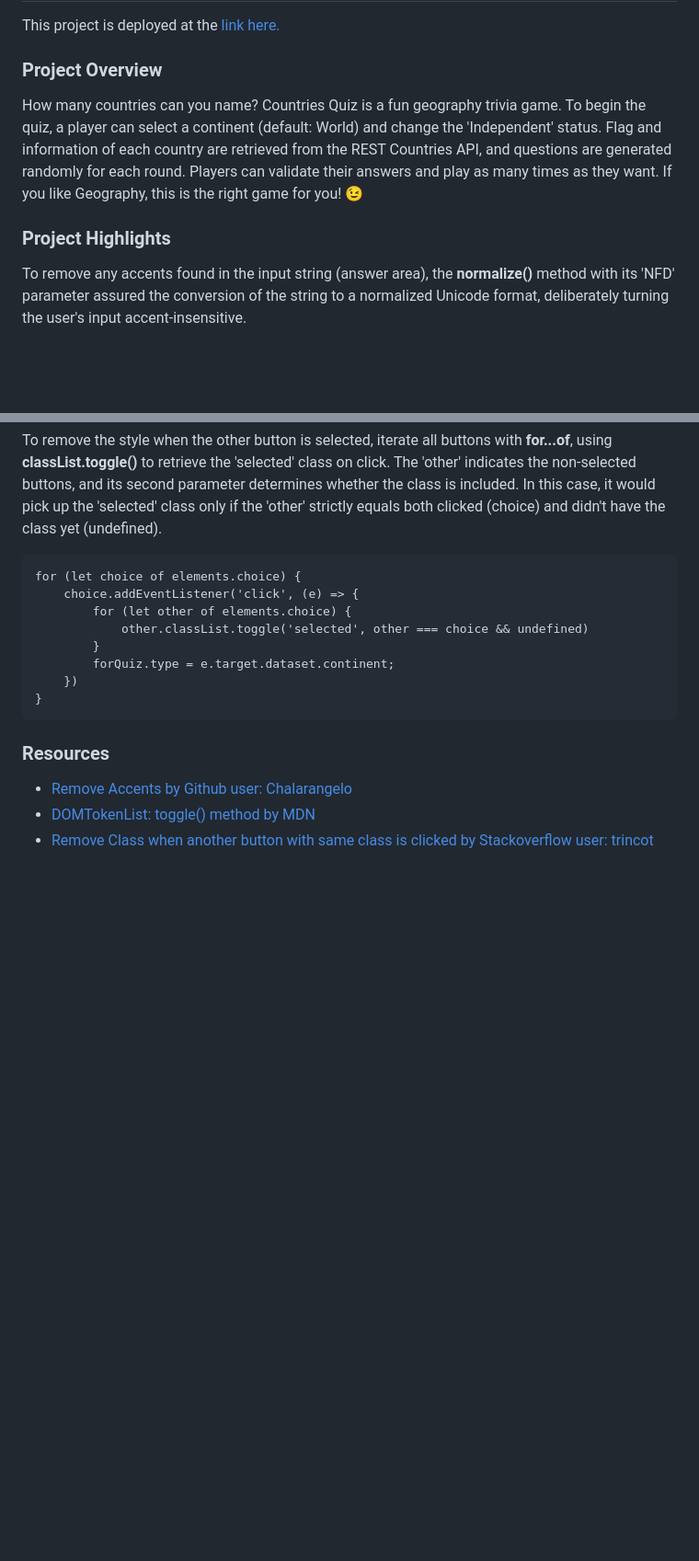
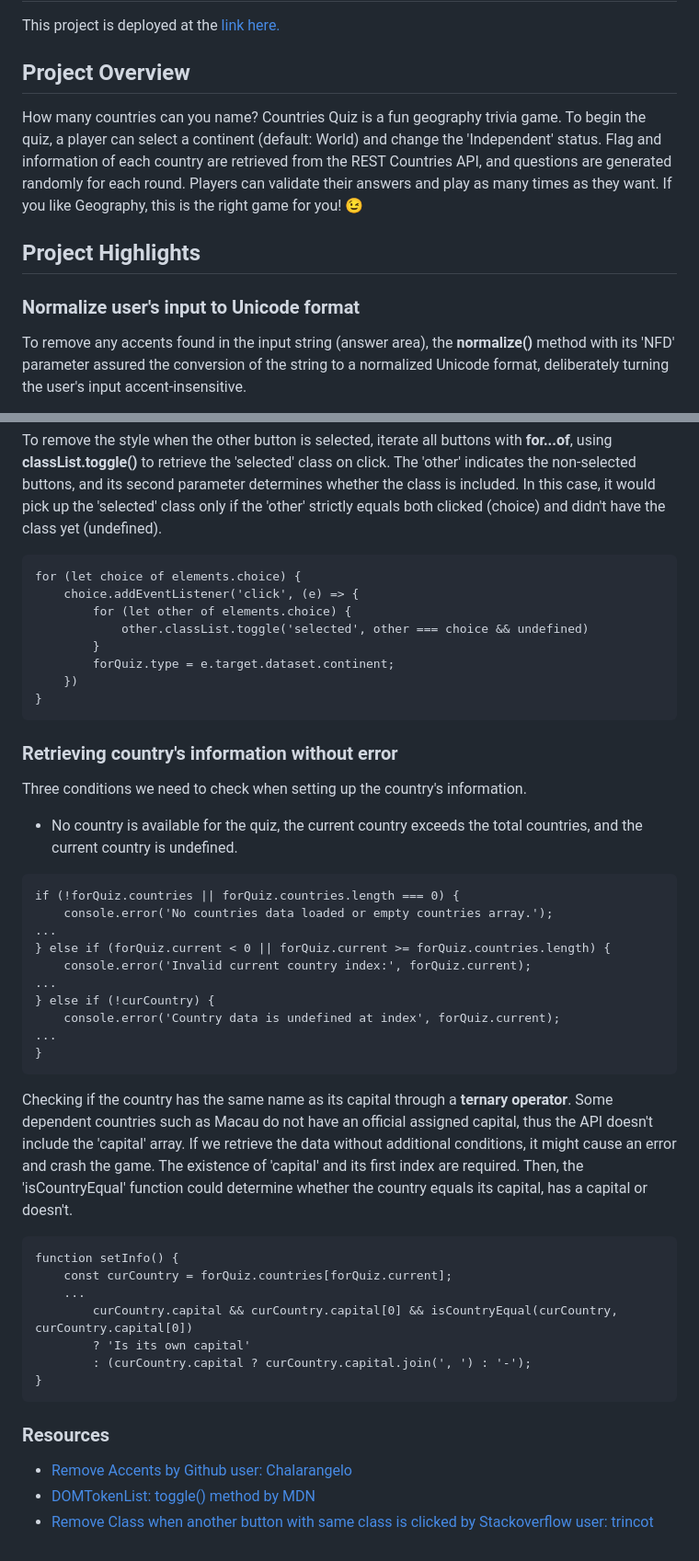
Before and after one commit to mikethedopetoast/Countries-Quiz, a Markdown page: README.md, 2 parts joined by grey strips. Shown at 92% size. GitHub-like rendering; blank space fills up the shorter version.

Commit message:
Update README.md
Added style changes for selected/unselected buttons, and retrieving country's info without error

````diff
--- a/README.md
+++ b/README.md
@@ -2,10 +2,11 @@
 
 This project is deployed at the [link here.](https://countriesquizbymtdt.netlify.app/)
 
-### Project Overview
+## Project Overview
 How many countries can you name? Countries Quiz is a fun geography trivia game. To begin the quiz, a player can select a continent (default: World) and change the 'Independent' status. Flag and information of each country are retrieved from the REST Countries API, and questions are generated randomly for each round. Players can validate their answers and play as many times as they want. If you like Geography, this is the right game for you! 😉
 
-### Project Highlights
+## Project Highlights
+### Normalize user's input to Unicode format
 To remove any accents found in the input string (answer area), the **normalize()** method with its 'NFD' parameter assured the conversion of the string to a normalized Unicode format, deliberately turning the user's input accent-insensitive.
 
 Having separated the base characters from the diacritical marks, I then used the **replaceAll()** method to remove them from the string. It is done through a **regex** to match the diacritical marks in the given Unicode range (u0300 to u036f) and replace them with empty strings.
@@ -45,6 +47,33 @@ for (let choice of elements.choice) {
 }
 ```
 
+### Retrieving country's information without error
+Three conditions we need to check when setting up the country's information.
+- No country is available for the quiz, the current country exceeds the total countries, and the current country is undefined.
+```
+if (!forQuiz.countries || forQuiz.countries.length === 0) {
+    console.error('No countries data loaded or empty countries array.');
+...
+} else if (forQuiz.current < 0 || forQuiz.current >= forQuiz.countries.length) {
+    console.error('Invalid current country index:', forQuiz.current);
+...
+} else if (!curCountry) {
+    console.error('Country data is undefined at index', forQuiz.current);
+...
+}
+```
+
+Checking if the country has the same name as its capital through a **ternary operator**. Some dependent countries such as Macau do not have an official assigned capital, thus the API doesn't include the 'capital' array. If we retrieve the data without additional conditions, it might cause an error and crash the game. The existence of 'capital' and its first index are required. Then, the 'isCountryEqual' function could determine whether the country equals its capital, has a capital or doesn't.
+```
+function setInfo() {
+    const curCountry = forQuiz.countries[forQuiz.current];
+    ...
+        curCountry.capital && curCountry.capital[0] && isCountryEqual(curCountry, curCountry.capital[0])
+        ? 'Is its own capital'
+        : (curCountry.capital ? curCountry.capital.join(', ') : '-');
+}
+```
+
 ### Resources
 - [Remove Accents by Github user: Chalarangelo](https://github.com/Chalarangelo/30-seconds-of-code/blob/master/content/snippets/js/s/remove-accents.md)
 - [DOMTokenList: toggle() method by MDN](https://developer.mozilla.org/en-US/docs/Web/API/DOMTokenList/toggle)
````
Also changed, not shown: other parts of README.md (+1 -0 lines).
